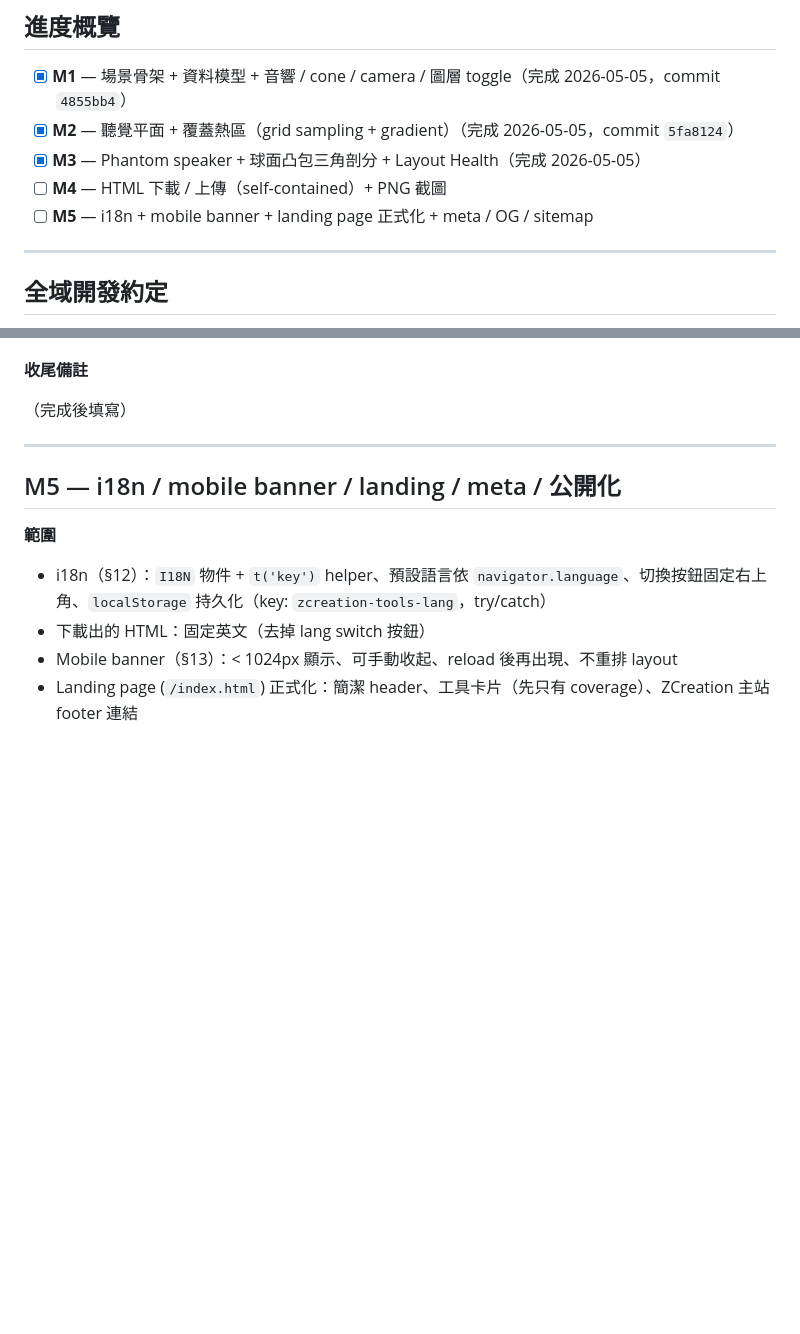
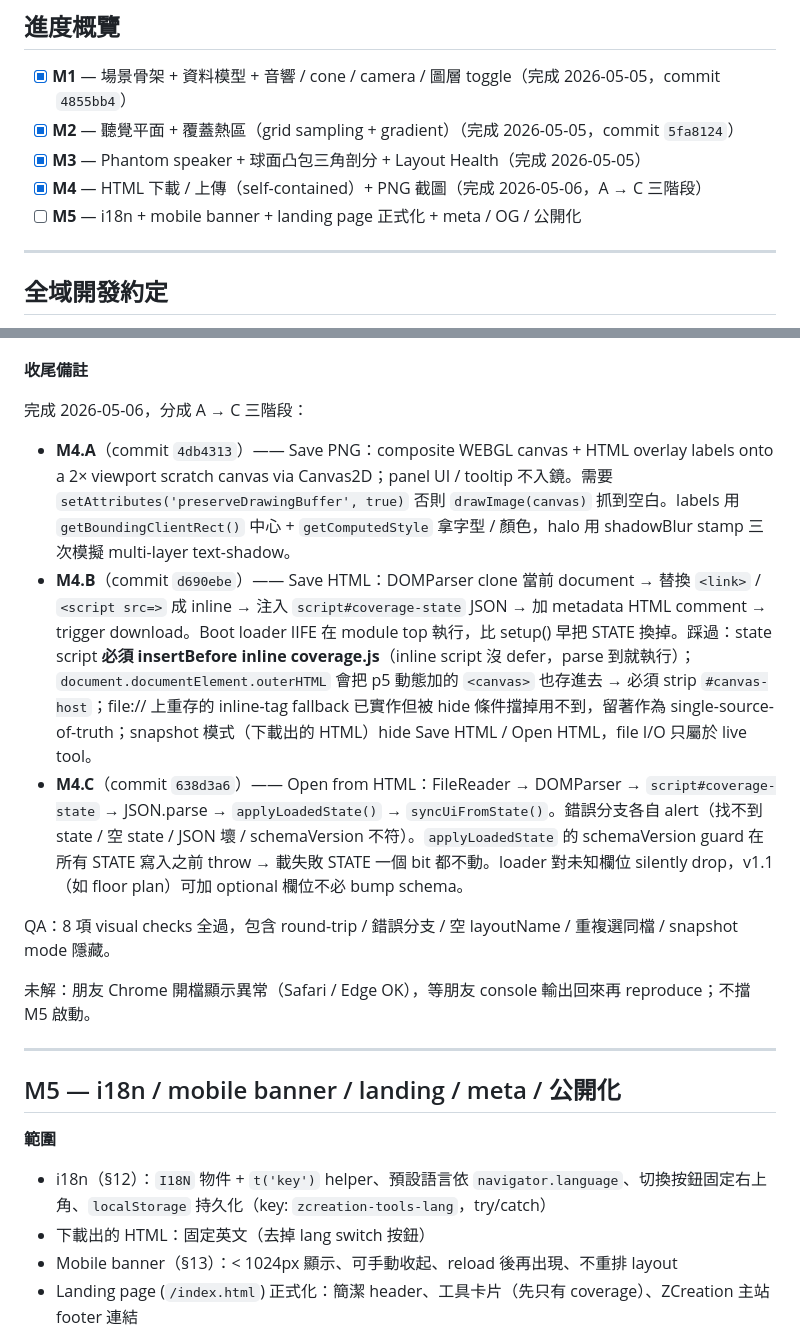
Before and after one commit to ZhihlinC/zcreation-tools, a Markdown page: ROADMAP.md, 2 parts joined by grey strips. Rendered like a GitHub page; blank space fills up the shorter version.

Commit message:
docs: M4 done — overview checkbox + closing notes + CLAUDE last-updated
ROADMAP progress overview marks M4 complete (2026-05-06, A→C). M4
section gets a closing note covering each sub-stage's commit hash, the
key pitfalls (preserveDrawingBuffer, dead-canvas leak via outerHTML,
script ordering for the boot loader), and the snapshot-mode hide
decision. Outstanding Chrome bug noted as not blocking M5.

CLAUDE.md milestone table updated, last-updated bumped to 2026-05-06
with M5.E scope flagged.

```diff
--- a/ROADMAP.md
+++ b/ROADMAP.md
@@ -21,8 +21,8 @@
 - [x] **M1** — 場景骨架 + 資料模型 + 音響 / cone / camera / 圖層 toggle（完成 2026-05-05，commit `4855bb4`）
 - [x] **M2** — 聽覺平面 + 覆蓋熱區（grid sampling + gradient）（完成 2026-05-05，commit `5fa8124`）
 - [x] **M3** — Phantom speaker + 球面凸包三角剖分 + Layout Health（完成 2026-05-05）
-- [ ] **M4** — HTML 下載 / 上傳（self-contained）+ PNG 截圖
-- [ ] **M5** — i18n + mobile banner + landing page 正式化 + meta / OG / sitemap
+- [x] **M4** — HTML 下載 / 上傳（self-contained）+ PNG 截圖（完成 2026-05-06，A → C 三階段）
+- [ ] **M5** — i18n + mobile banner + landing page 正式化 + meta / OG / 公開化
 
 ---
 
@@ -430,7 +430,15 @@ A 資料模型 + UI / B 球面凸包（含 sliver merge）/ C per-triangle metri
 
 **收尾備註**
 
-（完成後填寫）
+完成 2026-05-06，分成 A → C 三階段：
+
+- **M4.A**（commit `4db4313`）—— Save PNG：composite WEBGL canvas + HTML overlay labels onto a 2× viewport scratch canvas via Canvas2D；panel UI / tooltip 不入鏡。需要 `setAttributes('preserveDrawingBuffer', true)` 否則 `drawImage(canvas)` 抓到空白。labels 用 `getBoundingClientRect()` 中心 + `getComputedStyle` 拿字型 / 顏色，halo 用 shadowBlur stamp 三次模擬 multi-layer text-shadow。
+- **M4.B**（commit `d690ebe`）—— Save HTML：DOMParser clone 當前 document → 替換 `<link>` / `<script src=>` 成 inline → 注入 `script#coverage-state` JSON → 加 metadata HTML comment → trigger download。Boot loader IIFE 在 module top 執行，比 setup() 早把 STATE 換掉。踩過：state script **必須 insertBefore inline coverage.js**（inline script 沒 defer，parse 到就執行）；`document.documentElement.outerHTML` 會把 p5 動態加的 `<canvas>` 也存進去 → 必須 strip `#canvas-host`；file:// 上重存的 inline-tag fallback 已實作但被 hide 條件擋掉用不到，留著作為 single-source-of-truth；snapshot 模式（下載出的 HTML）hide Save HTML / Open HTML，file I/O 只屬於 live tool。
+- **M4.C**（commit `638d3a6`）—— Open from HTML：FileReader → DOMParser → `script#coverage-state` → JSON.parse → `applyLoadedState()` → `syncUiFromState()`。錯誤分支各自 alert（找不到 state / 空 state / JSON 壞 / schemaVersion 不符）。`applyLoadedState` 的 schemaVersion guard 在所有 STATE 寫入之前 throw → 載失敗 STATE 一個 bit 都不動。loader 對未知欄位 silently drop，v1.1（如 floor plan）可加 optional 欄位不必 bump schema。
+
+QA：8 項 visual checks 全過，包含 round-trip / 錯誤分支 / 空 layoutName / 重複選同檔 / snapshot mode 隱藏。
+
+未解：朋友 Chrome 開檔顯示異常（Safari / Edge OK），等朋友 console 輸出回來再 reproduce；不擋 M5 啟動。
 
 ---
 
```
Also changed, not shown: CLAUDE.md (+3 -3 lines).
